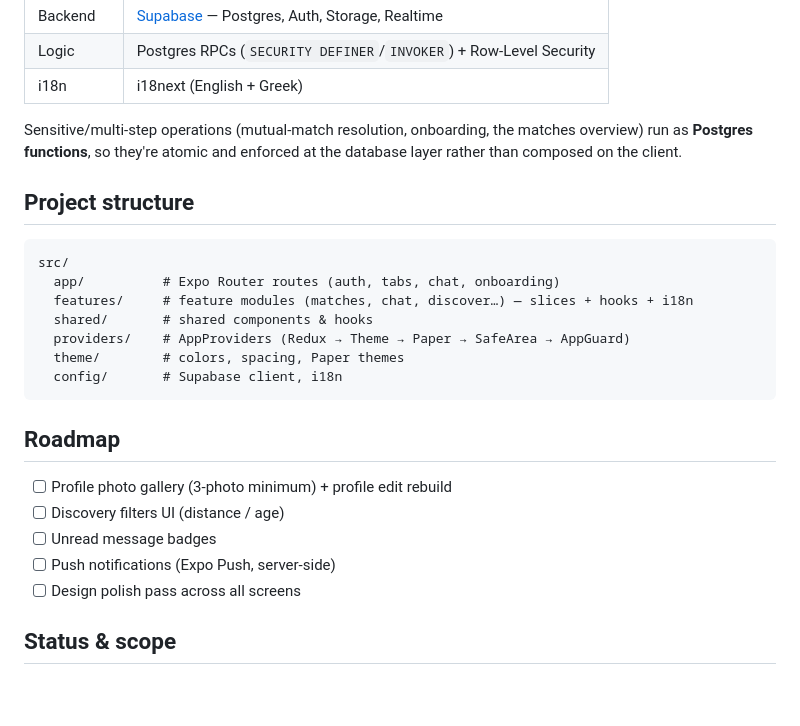
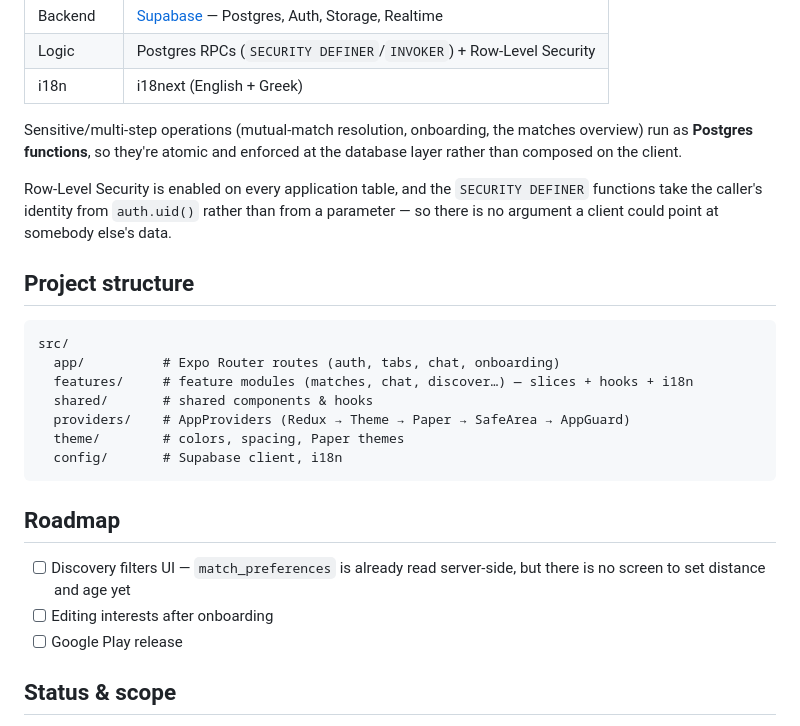
Before and after one commit to KallinikosMil/localup-app, a Markdown page: README.md, the part around one of its changes. Drawn GitHub-style; blank space fills up the shorter version.

````diff
--- a/README.md
+++ b/README.md
@@ -59,6 +82,11 @@ Sensitive/multi-step operations (mutual-match resolution, onboarding, the matche
 overview) run as **Postgres functions**, so they're atomic and enforced at the
 database layer rather than composed on the client.
 
+Row-Level Security is enabled on every application table, and the `SECURITY
+DEFINER` functions take the caller's identity from `auth.uid()` rather than from
+a parameter — so there is no argument a client could point at somebody else's
+data.
+
 ## Project structure
 
 ```
@@ -73,11 +101,10 @@ src/
 
 ## Roadmap
 
-- [ ] Profile photo gallery (3-photo minimum) + profile edit rebuild
-- [ ] Discovery filters UI (distance / age)
-- [ ] Unread message badges
-- [ ] Push notifications (Expo Push, server-side)
-- [ ] Design polish pass across all screens
+- [ ] Discovery filters UI — `match_preferences` is already read server-side, but
+      there is no screen to set distance and age yet
+- [ ] Editing interests after onboarding
+- [ ] Google Play release
 
 ## Status & scope
 
````
Also changed, not shown: other parts of README.md (+35 -12 lines), docs/screenshots/chat.png (added), docs/screenshots/discover.png (added), docs/screenshots/matches.png (added), docs/screenshots/profile.png (added).
